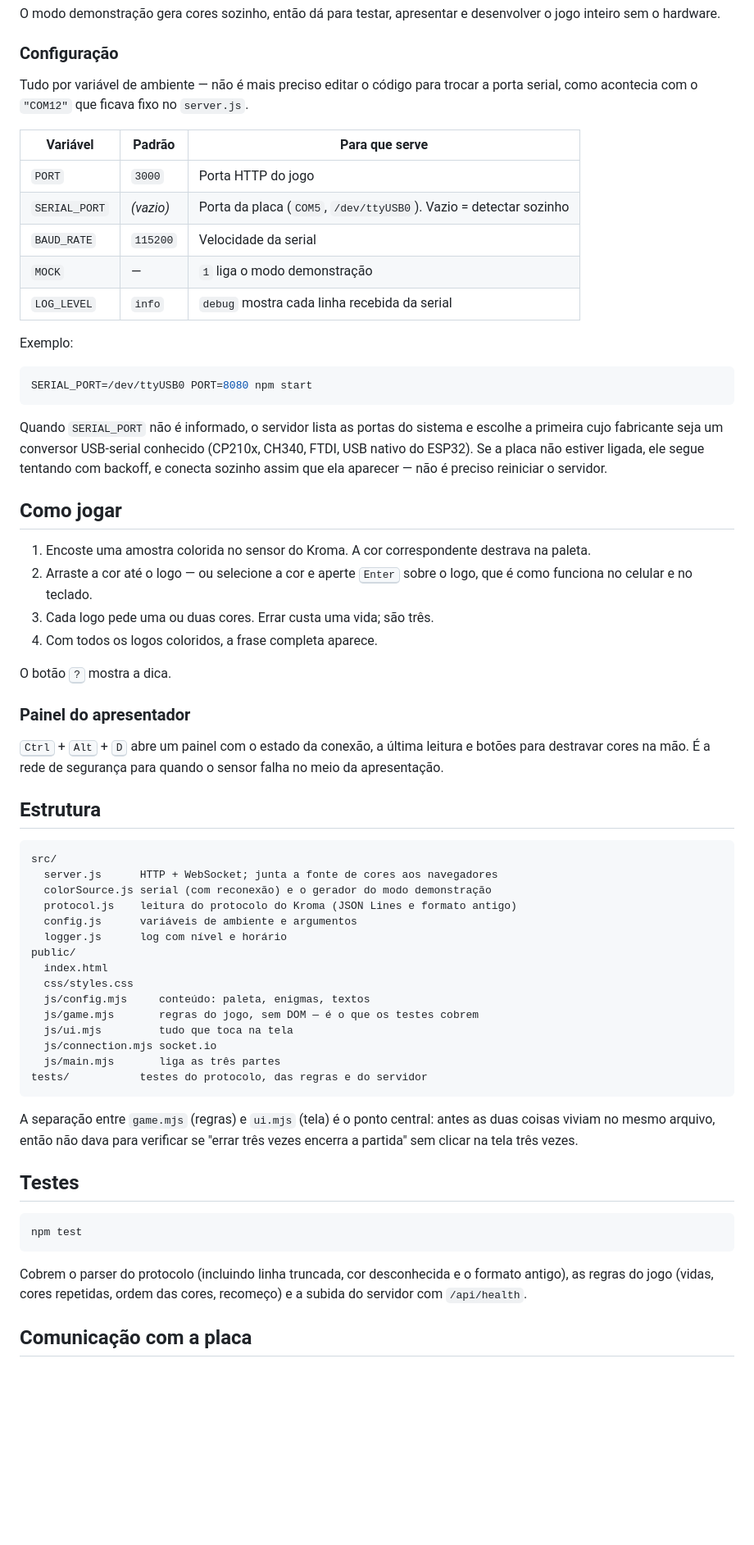
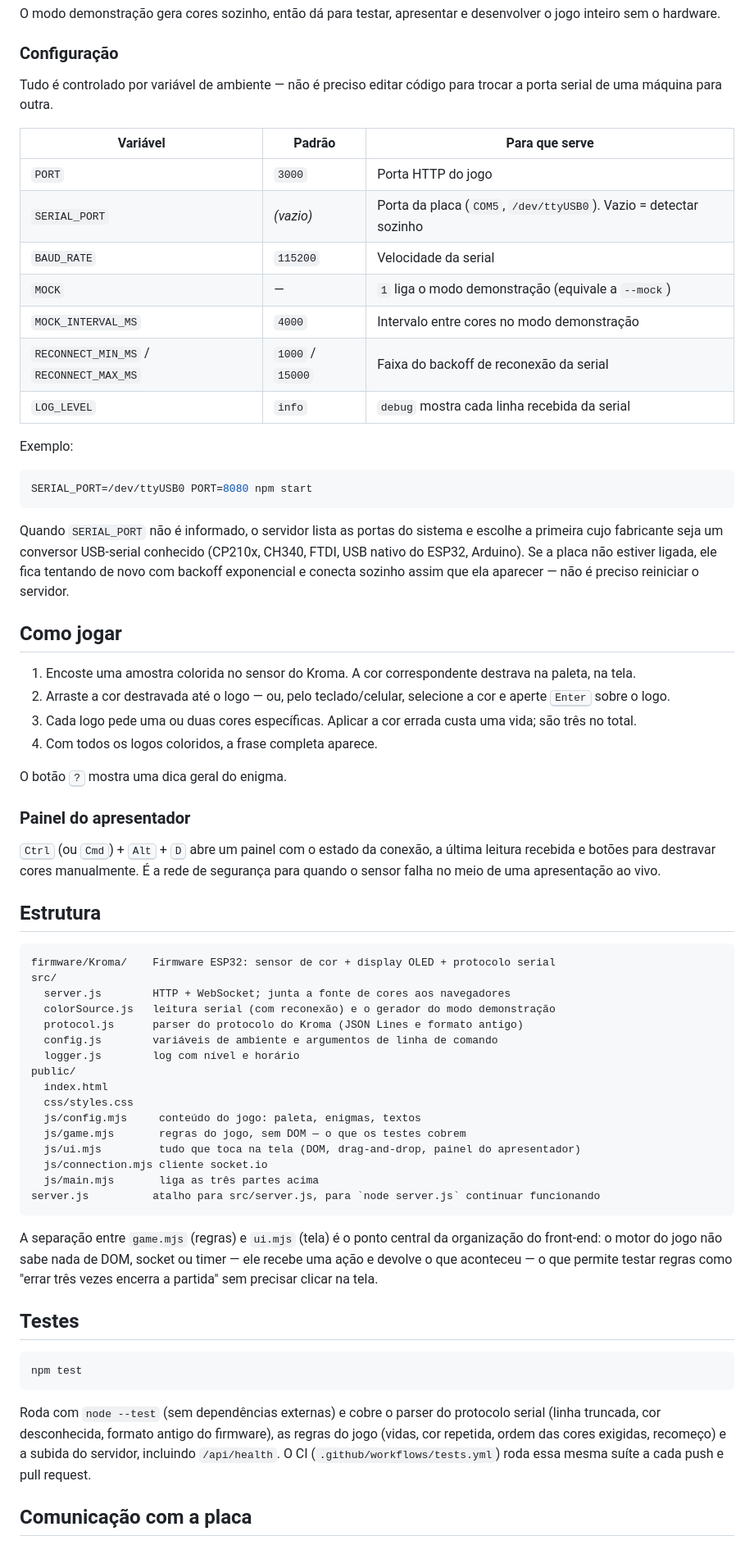
Before and after one commit to mgff01/escape15, a Markdown page: README.md, the part around the change printed below. Shown: that part at 82% size. Drawn GitHub-style; blank space fills up the shorter version.

````diff
--- a/README.md
+++ b/README.md
@@ -27,15 +42,17 @@ desenvolver o jogo inteiro sem o hardware.
 
 ### Configuração
 
-Tudo por variável de ambiente — não é mais preciso editar o código para trocar
-a porta serial, como acontecia com o `"COM12"` que ficava fixo no `server.js`.
+Tudo é controlado por variável de ambiente — não é preciso editar código para
+trocar a porta serial de uma máquina para outra.
 
 | Variável | Padrão | Para que serve |
 | -------- | ------ | -------------- |
 | `PORT` | `3000` | Porta HTTP do jogo |
 | `SERIAL_PORT` | *(vazio)* | Porta da placa (`COM5`, `/dev/ttyUSB0`). Vazio = detectar sozinho |
 | `BAUD_RATE` | `115200` | Velocidade da serial |
-| `MOCK` | — | `1` liga o modo demonstração |
+| `MOCK` | — | `1` liga o modo demonstração (equivale a `--mock`) |
+| `MOCK_INTERVAL_MS` | `4000` | Intervalo entre cores no modo demonstração |
+| `RECONNECT_MIN_MS` / `RECONNECT_MAX_MS` | `1000` / `15000` | Faixa do backoff de reconexão da serial |
 | `LOG_LEVEL` | `info` | `debug` mostra cada linha recebida da serial |
 
 Exemplo:
@@ -46,50 +63,54 @@ SERIAL_PORT=/dev/ttyUSB0 PORT=8080 npm start
 
 Quando `SERIAL_PORT` não é informado, o servidor lista as portas do sistema e
 escolhe a primeira cujo fabricante seja um conversor USB-serial conhecido
-(CP210x, CH340, FTDI, USB nativo do ESP32). Se a placa não estiver ligada, ele
-segue tentando com backoff, e conecta sozinho assim que ela aparecer — não é
-preciso reiniciar o servidor.
+(CP210x, CH340, FTDI, USB nativo do ESP32, Arduino). Se a placa não estiver
+ligada, ele fica tentando de novo com backoff exponencial e conecta sozinho
+assim que ela aparecer — não é preciso reiniciar o servidor.
 
 ## Como jogar
 
 1. Encoste uma amostra colorida no sensor do Kroma. A cor correspondente
-   destrava na paleta.
-2. Arraste a cor até o logo — ou selecione a cor e aperte <kbd>Enter</kbd> sobre
-   o logo, que é como funciona no celular e no teclado.
-3. Cada logo pede uma ou duas cores. Errar custa uma vida; são três.
+   destrava na paleta, na tela.
+2. Arraste a cor destravada até o logo — ou, pelo teclado/celular, selecione a
+   cor e aperte <kbd>Enter</kbd> sobre o logo.
+3. Cada logo pede uma ou duas cores específicas. Aplicar a cor errada custa
+   uma vida; são três no total.
 4. Com todos os logos coloridos, a frase completa aparece.
 
-O botão <kbd>?</kbd> mostra a dica.
+O botão <kbd>?</kbd> mostra uma dica geral do enigma.
 
 ### Painel do apresentador
 
-<kbd>Ctrl</kbd> + <kbd>Alt</kbd> + <kbd>D</kbd> abre um painel com o estado da
-conexão, a última leitura e botões para destravar cores na mão. É a rede de
-segurança para quando o sensor falha no meio da apresentação.
+<kbd>Ctrl</kbd> (ou <kbd>Cmd</kbd>) + <kbd>Alt</kbd> + <kbd>D</kbd> abre um
+painel com o estado da conexão, a última leitura recebida e botões para
+destravar cores manualmente. É a rede de segurança para quando o sensor falha
+no meio de uma apresentação ao vivo.
 
 ## Estrutura
 
 ```
+firmware/Kroma/    Firmware ESP32: sensor de cor + display OLED + protocolo serial
 src/
-  server.js      HTTP + WebSocket; junta a fonte de cores aos navegadores
-  colorSource.js serial (com reconexão) e o gerador do modo demonstração
-  protocol.js    leitura do protocolo do Kroma (JSON Lines e formato antigo)
-  config.js      variáveis de ambiente e argumentos
-  logger.js      log com nível e horário
+  server.js        HTTP + WebSocket; junta a fonte de cores aos navegadores
+  colorSource.js   leitura serial (com reconexão) e o gerador do modo demonstração
+  protocol.js      parser do protocolo do Kroma (JSON Lines e formato antigo)
+  config.js        variáveis de ambiente e argumentos de linha de comando
+  logger.js        log com nível e horário
 public/
   index.html
   css/styles.css
-  js/config.mjs     conteúdo: paleta, enigmas, textos
-  js/game.mjs       regras do jogo, sem DOM — é o que os testes cobrem
-  js/ui.mjs         tudo que toca na tela
-  js/connection.mjs socket.io
-  js/main.mjs       liga as três partes
-tests/           testes do protocolo, das regras e do servidor
+  js/config.mjs     conteúdo do jogo: paleta, enigmas, textos
+  js/game.mjs       regras do jogo, sem DOM — o que os testes cobrem
+  js/ui.mjs         tudo que toca na tela (DOM, drag-and-drop, painel do apresentador)
+  js/connection.mjs cliente socket.io
+  js/main.mjs       liga as três partes acima
+server.js          atalho para src/server.js, para `node server.js` continuar funcionando
 ```
 
-A separação entre `game.mjs` (regras) e `ui.mjs` (tela) é o ponto central: antes
-as duas coisas viviam no mesmo arquivo, então não dava para verificar se "errar
-três vezes encerra a partida" sem clicar na tela três vezes.
+A separação entre `game.mjs` (regras) e `ui.mjs` (tela) é o ponto central da
+organização do front-end: o motor do jogo não sabe nada de DOM, socket ou
+timer — ele recebe uma ação e devolve o que aconteceu — o que permite testar
+regras como "errar três vezes encerra a partida" sem precisar clicar na tela.
 
 ## Testes
 
@@ -97,9 +118,12 @@ três vezes encerra a partida" sem clicar na tela três vezes.
 npm test
 ```
 
-Cobrem o parser do protocolo (incluindo linha truncada, cor desconhecida e o
-formato antigo), as regras do jogo (vidas, cores repetidas, ordem das cores,
-recomeço) e a subida do servidor com `/api/health`.
+Roda com `node --test` (sem dependências externas) e cobre o parser do
+protocolo serial (linha truncada, cor desconhecida, formato antigo do
+firmware), as regras do jogo (vidas, cor repetida, ordem das cores exigidas,
+recomeço) e a subida do servidor, incluindo `/api/health`. O CI
+(`.github/workflows/tests.yml`) roda essa mesma suíte a cada push e pull
+request.
 
 ## Comunicação com a placa
 
````
Also changed, not shown: other parts of README.md (+43 -16 lines), docs/screenshot.png (added).
